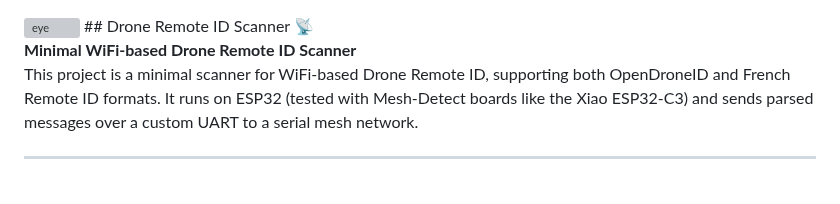
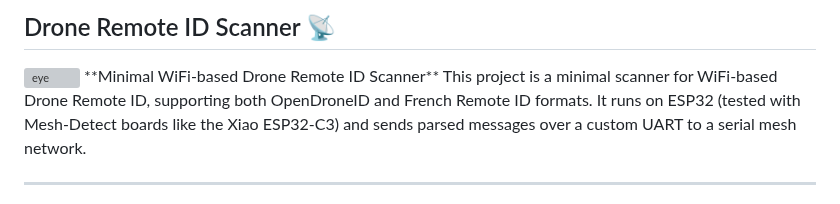
Before and after one commit to colonelpanichacks/drone-mesh-mapper, a Markdown page: README.md, the part around the change. Rendered like a GitHub page; grey boxes are pictures that could not be loaded.

```diff
--- a/README.md
+++ b/README.md
@@ -1,6 +1,5 @@
+## Drone Remote ID Scanner 📡
 <img src="eye.png" alt="eye" style="width:50%; height:25%;">
-## Drone Remote ID Scanner 📡
-
 **Minimal WiFi-based Drone Remote ID Scanner**
 This project is a minimal scanner for WiFi-based Drone Remote ID, supporting both OpenDroneID and French Remote ID formats. It runs on ESP32 (tested with Mesh-Detect boards like the Xiao ESP32-C3) and sends parsed messages over a custom UART to a serial mesh network.
 
```
